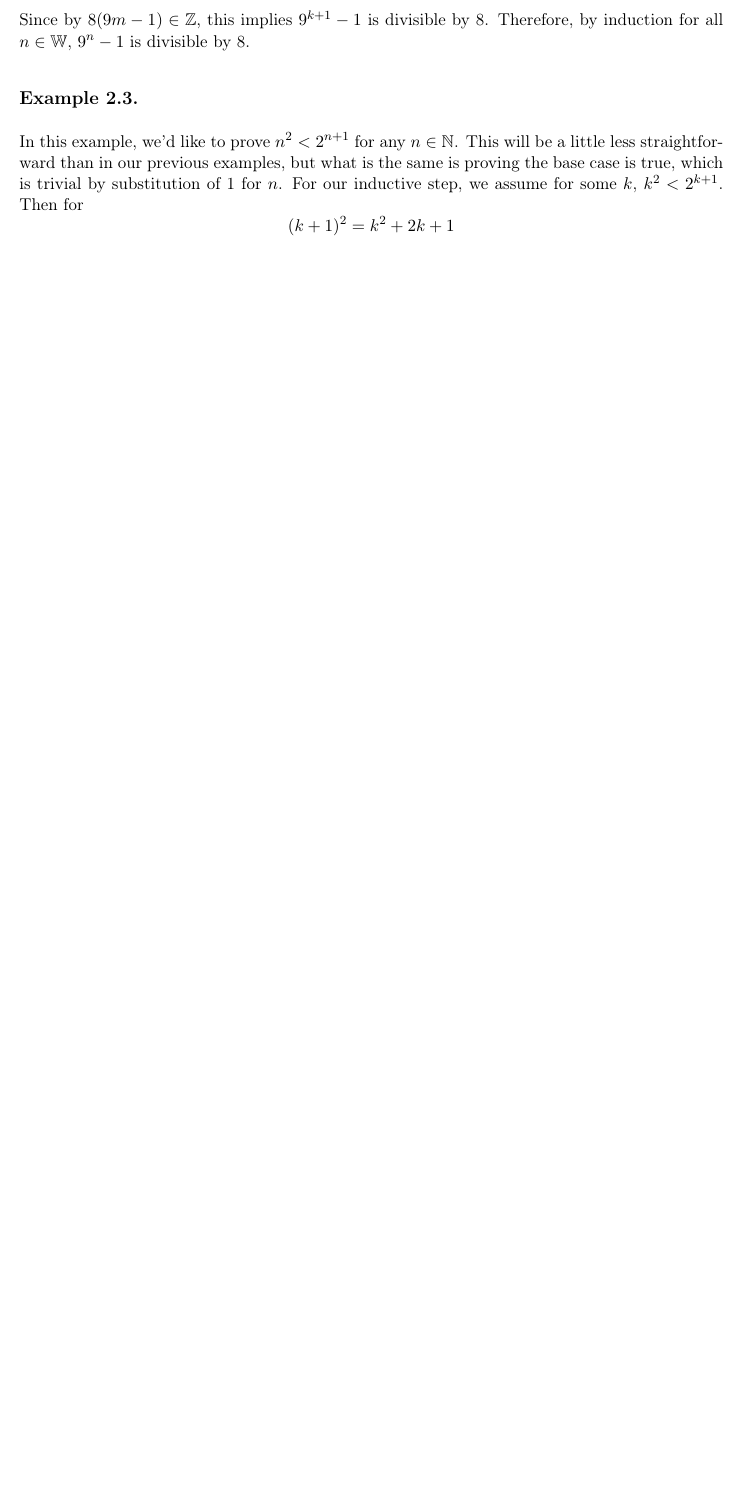
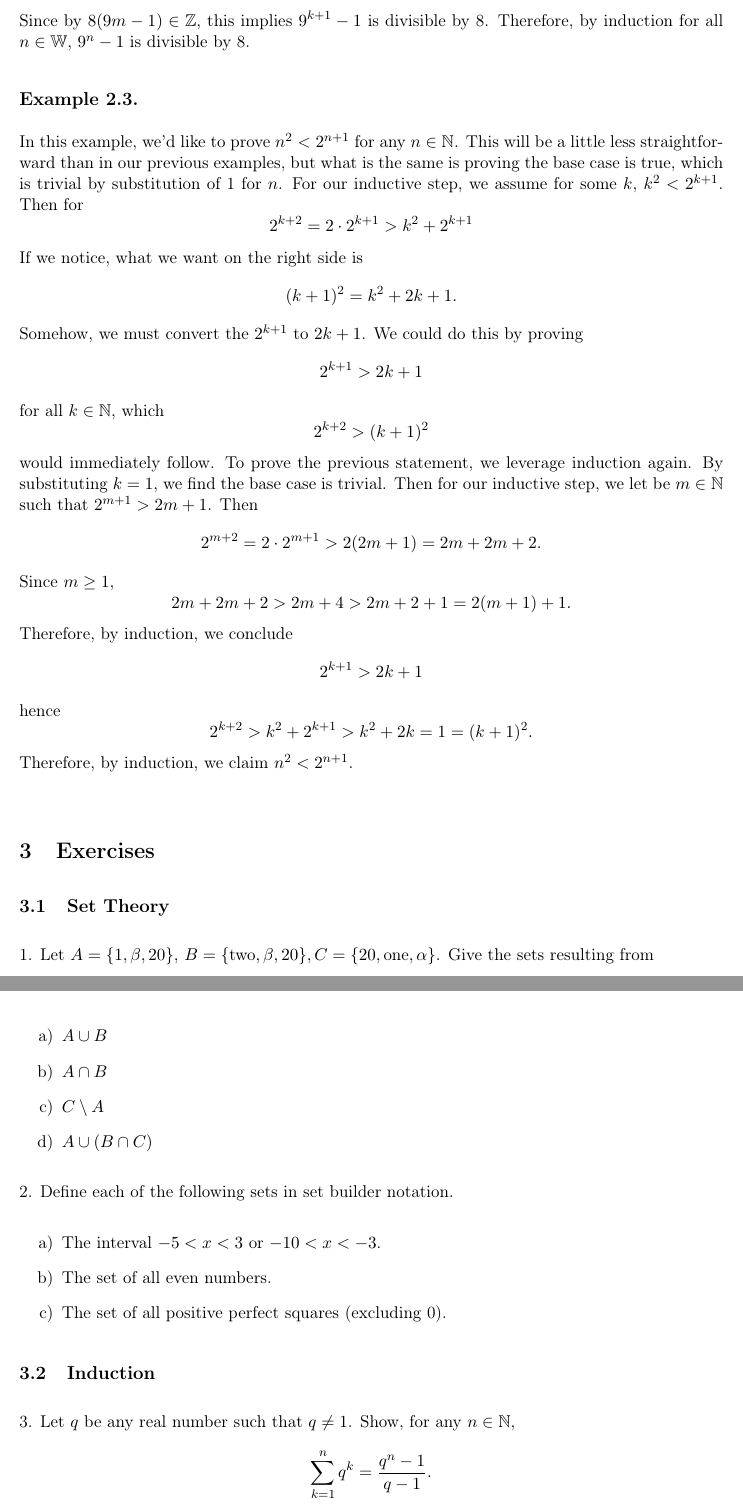
Before and after one commit to gucciwang123/Notes, a LaTeX document (Precalculus/Lesson1.tex): part of page 9 of 9 before the commit and two parts of pages 9 and 10 of 10 after it, the two joined at a grey line, cut so that both start at the same text, the shorter picture padded with empty space. Compiled offline with pdfLaTeX.

Commit message:
Updated lesson 1

```diff
--- a/Precalculus/Lesson1.tex
+++ b/Precalculus/Lesson1.tex
@@ -17,6 +17,7 @@
 \usepackage{pgfplots}
 \usepackage{hyperref}
 \usepackage{wrapfig}
+\usepackage{enumitem}
 
 \usepackage[T1]{fontenc}
 
@@ -378,6 +381,41 @@ To summarize we can simply prove that some base case is true, by then proving th
 
 \begin{ex}
 	In this example, we'd like to prove $n^2<2^{n+1}$ for any $n\in\nat$. This will be a little less straightforward than in our previous examples, but what is the same is proving the base case is true, which is trivial by substitution of 1 for $n$. For our inductive step, we assume for some $k$, $k^2<2^{k+1}$. Then for
-	$$(k+1)^2=k^2+2k+1$$
+	$$2^{k+2}=2\cdot 2^{k+1}>k^2+2^{k+1}$$
+	If we notice, what we want on the right side is
+	$$(k+1)^2=k^2+2k+1.$$
+	Somehow, we must convert the $2^{k+1}$ to $2k+1$. We could do this by proving
+	$$2^{k+1}>2k+1$$
+	for all $k\in\nat$, which
+	$$2^{k+2}>(k+1)^2$$
+	would immediately follow.
+	To prove the previous statement, we leverage induction again. By substituting $k=1$, we find the base case is trivial. Then for our inductive step, we let be $m\in\nat$ such that $2^{m+1}>2m+1$.
+	Then
+	$$2^{m+2}=2\cdot2^{m+1}>2(2m+1)=2m+2m+2.$$
+	Since $m\ge 1$,
+	$$2m+2m+2>2m+4>2m+2+1=2(m+1)+1.$$
+	Therefore, by induction, we conclude
+	$$2^{k+1}>2k+1$$
+	hence
+	$$2^{k+2}>k^2+2^{k+1}>k^2+2k=1=(k+1)^2.$$
+	Therefore, by induction, we claim $n^2<2^{n+1}$.
 \end{ex}
 
+\section{Exercises}
+\subsection{Set Theory}
+1. Let $A=\{1,\beta,20\}$, $B=\{\text{two},\beta,20\},C=\{20,\text{one},\alpha\}$. Give the sets resulting from
+\begin{enumerate}[label=\alph*)]
+	\item $A \cup B$
+	\item $A \cap B$
+	\item $C \setminus A$
+	\item $A \cup (B\cap C)$
+\end{enumerate}
+2. Define each of the following sets in set builder notation.
+\begin{enumerate}[label=\alph*)]
+	\item The interval $-5<x<3$ or $-10<x<-3$.
+	\item The set of all even numbers.
+	\item The set of all positive perfect squares (excluding 0).
+\end{enumerate}
+\subsection{Induction}
+3. Let $q$ be any real number such that $q\neq1$. Show, for any $n\in\nat$,
+$$\sum_{k=1}^nq^k=\frac{q^n-1}{q-1}.$$
```
Also changed, not shown: Precalculus/Lesson1.tex (19 more changed lines).
